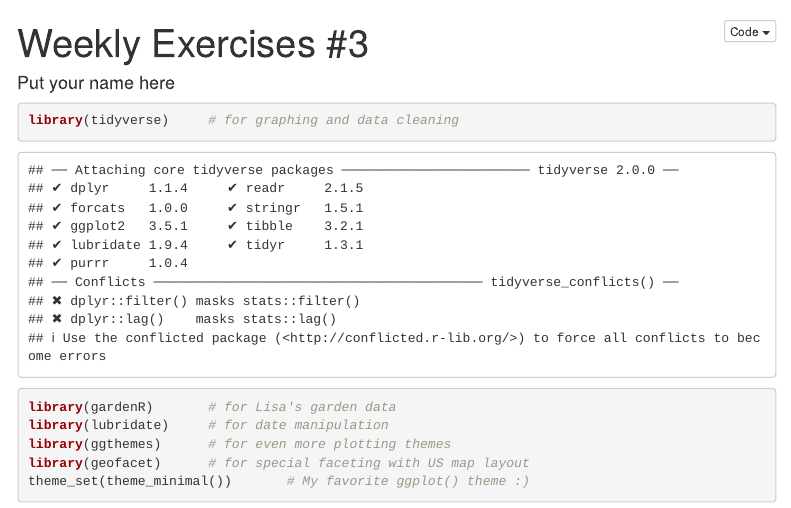
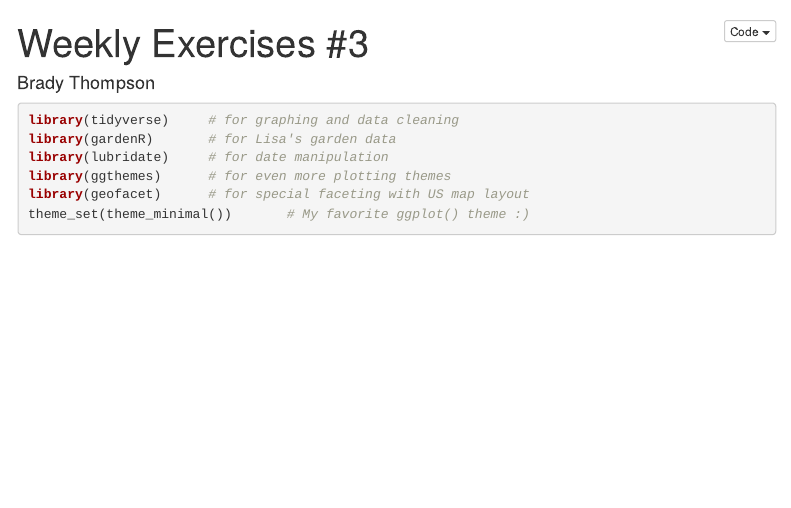
Before and after one commit to BradyThompson22/Week3Excercises, an R Markdown document (03_exercises.rmd): the page in a window 1100 px wide, from its top. Rendered offline with R 4.5, knitr and Pandoc, with nearby package versions; some code elsewhere in the file could not run offline; menus at the side of the page are left out.

Commit message:
Final Copy

```diff
--- a/03_exercises.rmd
+++ b/03_exercises.rmd
@@ -1,6 +1,6 @@
 ---
 title: 'Weekly Exercises #3'
-author: "Put your name here"
+author: "Brady Thompson"
 output:
   html_document:
     keep_md: TRUE
```
Also changed, not shown: 03_exercises.rmd (2 more changed lines), 4 other files.
